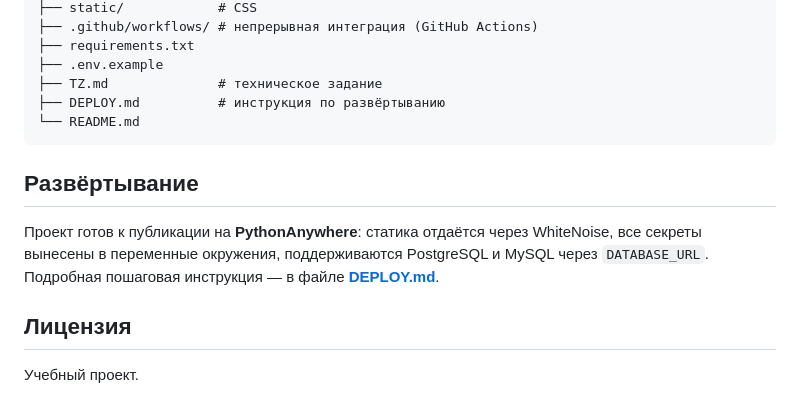
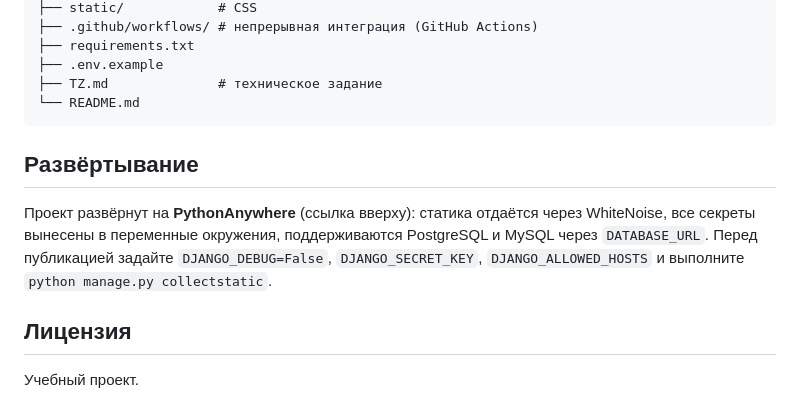
Before and after one commit to zawisla/GreenFit, a Markdown page: README.md, the part around the change. Drawn GitHub-style.

Commit message:
Remove deployment guide now that the site is live

````diff
--- a/README.md
+++ b/README.md
@@ -121,15 +121,15 @@ GreenFit/
 ├── requirements.txt
 ├── .env.example
 ├── TZ.md              # техническое задание
-├── DEPLOY.md          # инструкция по развёртыванию
 └── README.md
 ```
 
 ## Развёртывание
 
-Проект готов к публикации на **PythonAnywhere**: статика отдаётся через WhiteNoise,
+Проект развёрнут на **PythonAnywhere** (ссылка вверху): статика отдаётся через WhiteNoise,
 все секреты вынесены в переменные окружения, поддерживаются PostgreSQL и MySQL через
-`DATABASE_URL`. Подробная пошаговая инструкция — в файле **[DEPLOY.md](DEPLOY.md)**.
+`DATABASE_URL`. Перед публикацией задайте `DJANGO_DEBUG=False`, `DJANGO_SECRET_KEY`,
+`DJANGO_ALLOWED_HOSTS` и выполните `python manage.py collectstatic`.
 
 ## Лицензия
 
````
Also changed, not shown: DEPLOY.md (deleted, +0 -144 lines).
